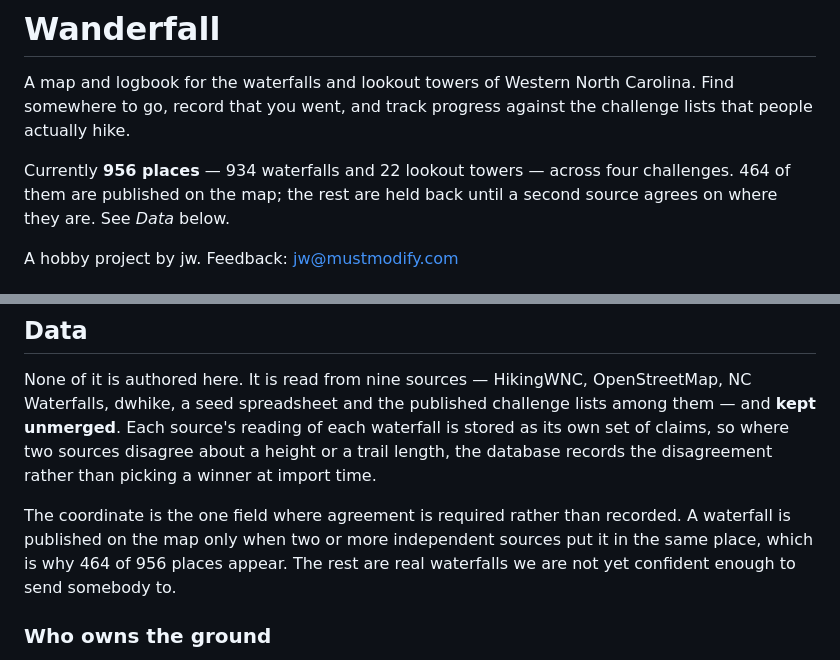
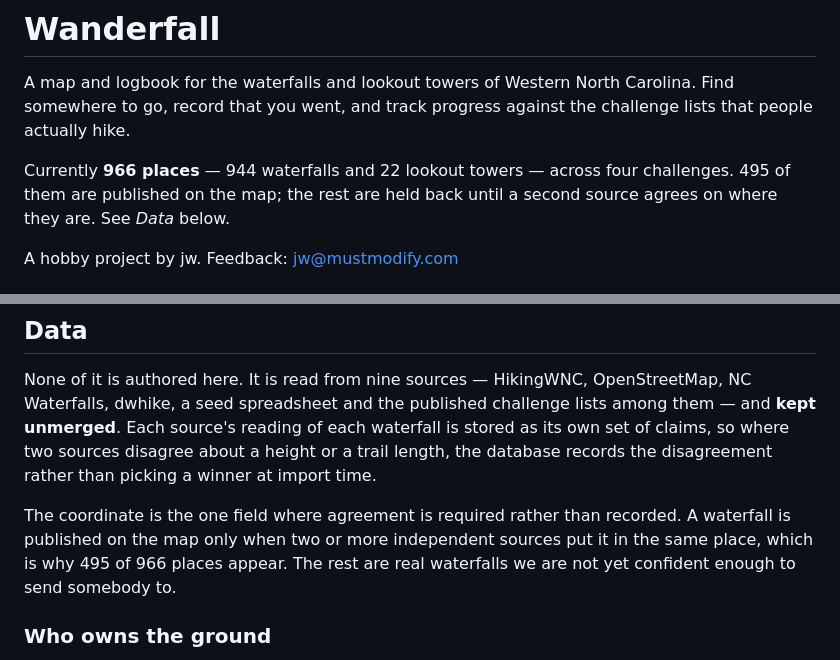
Before and after one commit to mustmodify/waterfall_challenge_journal, a Markdown page: README.md, 2 parts joined by grey strips. GitHub-like rendering.

Commit message:
Bring the counts in the README up to date
Eight new features from the hikingwnc range pages, and the published figure
had drifted since it was last written down: 495 of 966 rather than 464 of
956.

Co-Authored-By: Claude Opus 5 (1M context) <noreply@anthropic.com>

```diff
--- a/README.md
+++ b/README.md
@@ -4,8 +4,8 @@ A map and logbook for the waterfalls and lookout towers of Western North
 Carolina. Find somewhere to go, record that you went, and track progress
 against the challenge lists that people actually hike.
 
-Currently **956 places** — 934 waterfalls and 22 lookout towers — across four
-challenges. 464 of them are published on the map; the rest are held back until
+Currently **966 places** — 944 waterfalls and 22 lookout towers — across four
+challenges. 495 of them are published on the map; the rest are held back until
 a second source agrees on where they are. See *Data* below.
 
 A hobby project by jw. Feedback: <jw@mustmodify.com>
@@ -126,7 +126,7 @@ disagreement rather than picking a winner at import time.
 
 The coordinate is the one field where agreement is required rather than
 recorded. A waterfall is published on the map only when two or more independent
-sources put it in the same place, which is why 464 of 956 places appear. The
+sources put it in the same place, which is why 495 of 966 places appear. The
 rest are real waterfalls we are not yet confident enough to send somebody to.
 
 ### Who owns the ground
```
